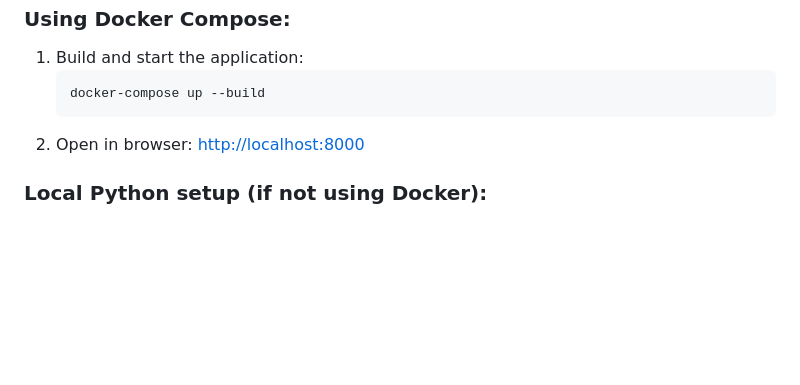
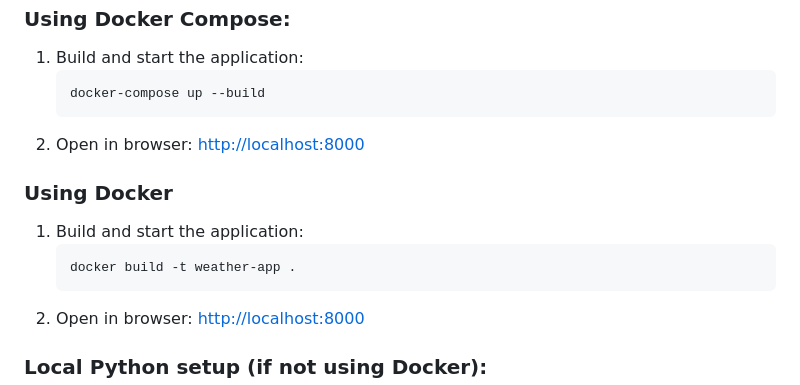
Before and after one commit to HoleGod/Weather_FastAPI, a Markdown page: README.md, the part around the change. Rendered like a GitHub page; blank space fills up the shorter version.

Commit message:
Added docker build method

```diff
--- a/README.md
+++ b/README.md
@@ -42,6 +42,14 @@ It uses FastAPI, SQLite, and Docker to provide both a web interface and REST API
 <ol>
   <li>Build and start the application:
     <pre><code>docker-compose up --build</code></pre>
+  </li>
+  <li>Open in browser: <a href="http://localhost:8000">http://localhost:8000</a></li>
+</ol>
+
+<h3>Using Docker</h3>
+<ol>
+  <li>Build and start the application:
+    <pre><code>docker build -t weather-app .</code></pre>
   </li>
   <li>Open in browser: <a href="http://localhost:8000">http://localhost:8000</a></li>
 </ol>
```
